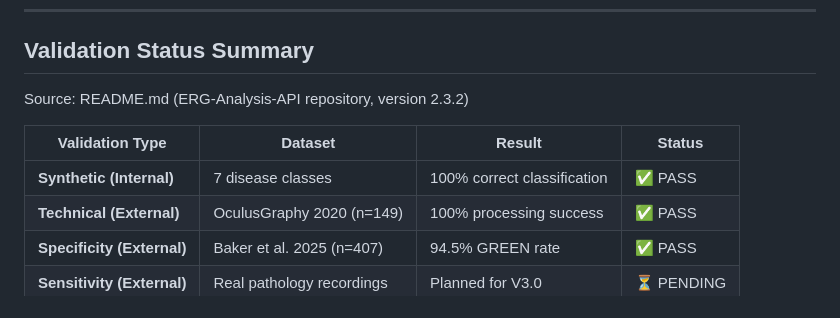
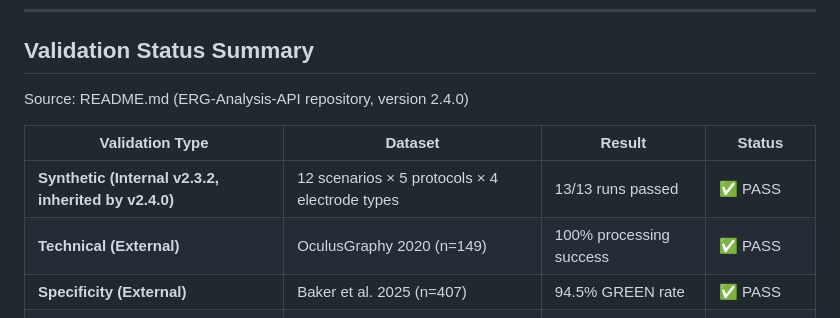
Before and after one commit to AI-Fairness-com/ERG-Analysis-API, a Markdown page: docs/validation.md, the part around the change. Drawn GitHub-style.

```diff
--- a/docs/validation.md
+++ b/docs/validation.md
@@ -10,11 +10,11 @@ This document summarizes the validation status, performance metrics, and TRIPOD-
 
 ## Validation Status Summary
 
-Source: README.md (ERG-Analysis-API repository, version 2.3.2)
+Source: README.md (ERG-Analysis-API repository, version 2.4.0)
 
 | Validation Type | Dataset | Result | Status |
 |-----------------|---------|--------|--------|
-| **Synthetic (Internal)** | 7 disease classes | 100% correct classification | ✅ PASS |
+| **Synthetic (Internal v2.3.2, inherited by v2.4.0)** | 12 scenarios × 5 protocols × 4 electrode types | 13/13 runs passed | ✅ PASS |
 | **Technical (External)** | OculusGraphy 2020 (n=149) | 100% processing success | ✅ PASS |
 | **Specificity (External)** | Baker et al. 2025 (n=407) | 94.5% GREEN rate | ✅ PASS |
 | **Sensitivity (External)** | Real pathology recordings | Planned for V3.0 | ⏳ PENDING |
```
